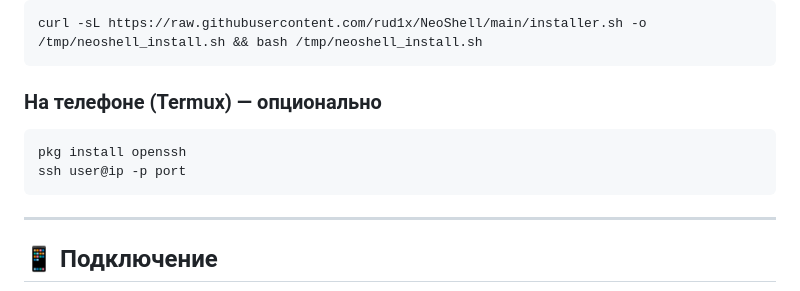
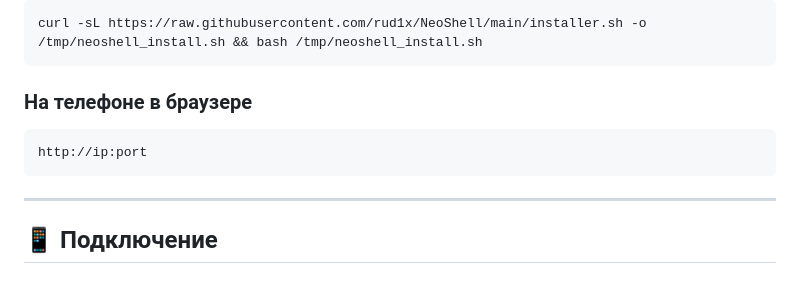
Before and after one commit to rud1x/NeoShell, a Markdown page: README.md, the part around the change. Rendered like a GitHub page.

````diff
--- a/README.md
+++ b/README.md
@@ -33,11 +33,10 @@
 curl -sL https://raw.githubusercontent.com/rud1x/NeoShell/main/installer.sh -o /tmp/neoshell_install.sh && bash /tmp/neoshell_install.sh
 ```
 
-### На телефоне (Termux) — опционально
+### На телефоне в браузере
 
 ```bash
-pkg install openssh
-ssh user@ip -p port
+http://ip:port
 ```
 
 ---
````
